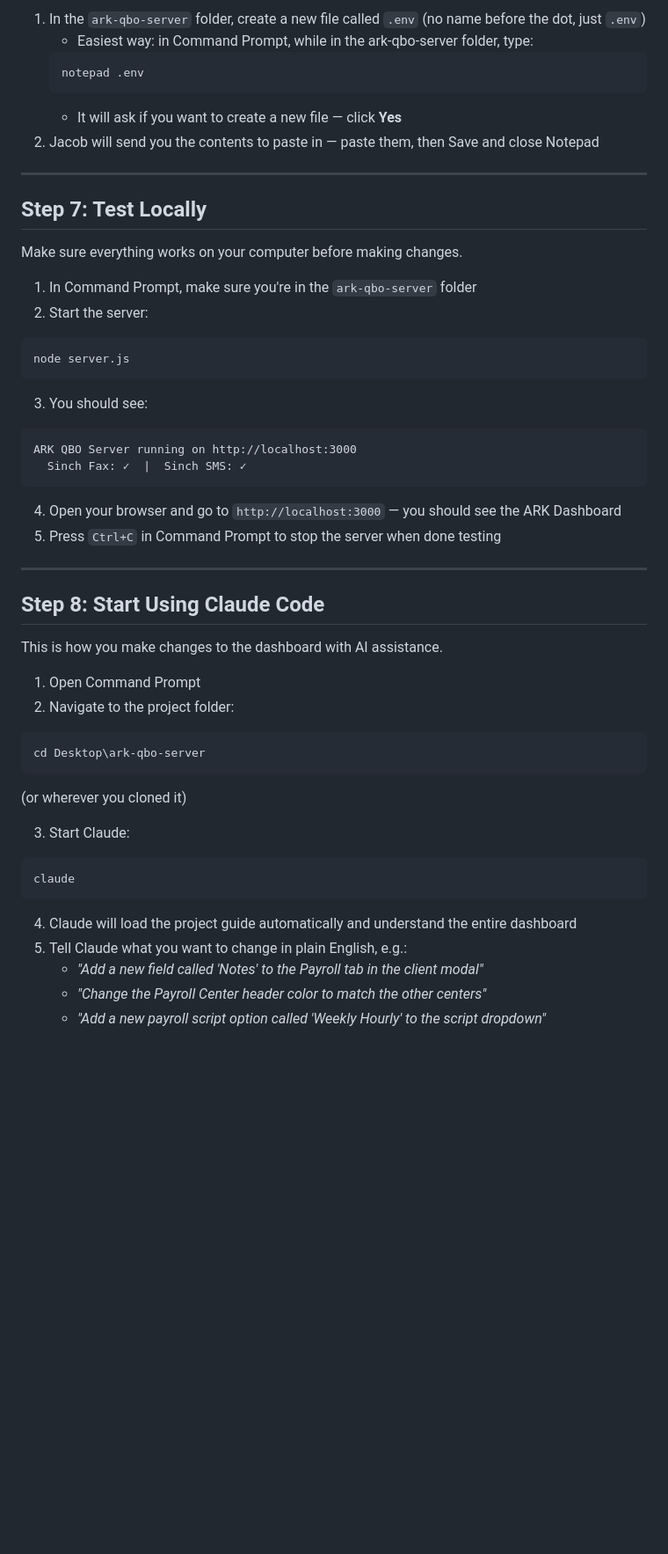
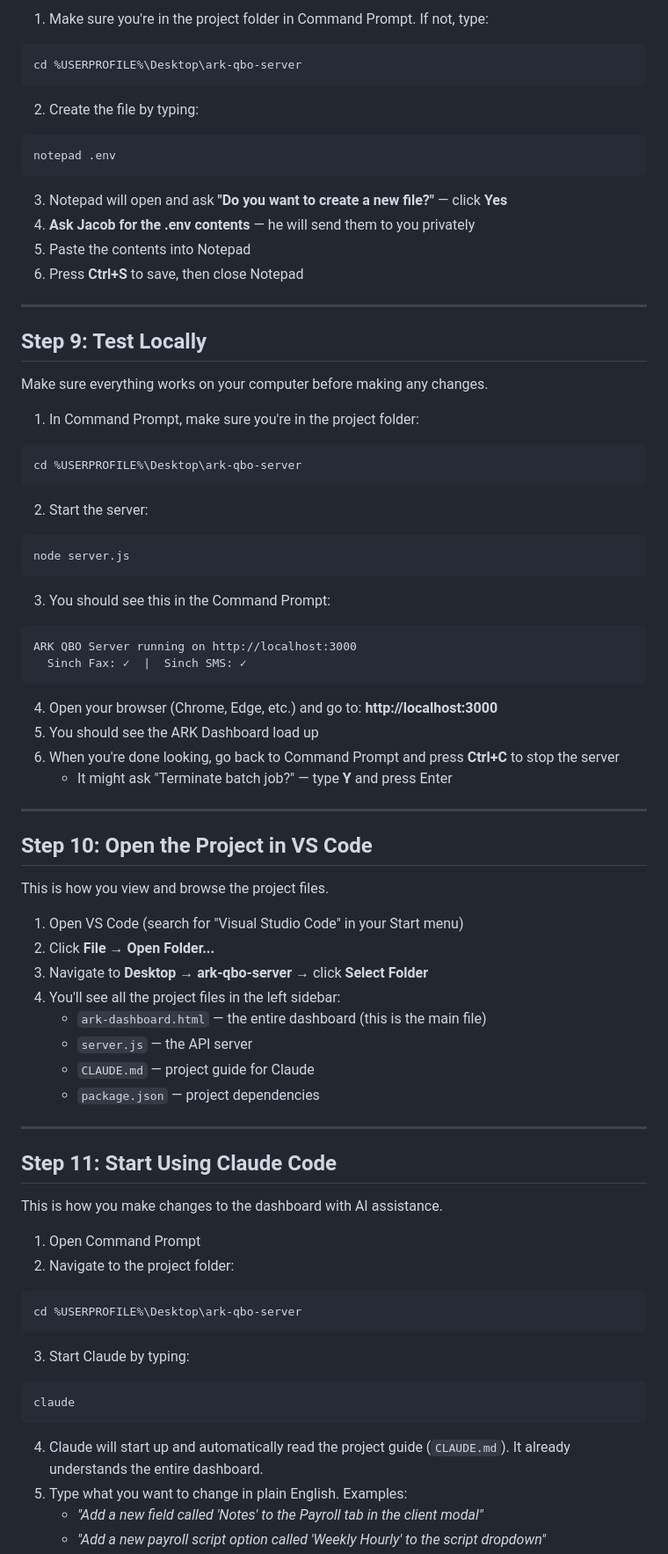
Before and after one commit to ArkDevGen/ark-qbo-server, a Markdown page: TEAM-SETUP.md, the part around one of its changes. Shown at 88% size. GitHub-like rendering; blank space fills up the shorter version.

````diff
--- a/TEAM-SETUP.md
+++ b/TEAM-SETUP.md
@@ -93,50 +150,72 @@ The `.env` file has all the secret API keys. **Never share this file or commit i
 
-1. In the `ark-qbo-server` folder, create a new file called `.env` (no name before the dot, just `.env`)
-   - Easiest way: in Command Prompt, while in the ark-qbo-server folder, type:
-   ```
-   notepad .env
-   ```
-   - It will ask if you want to create a new file — click **Yes**
-2. Jacob will send you the contents to paste in — paste them, then Save and close Notepad
+1. Make sure you're in the project folder in Command Prompt. If not, type:
+```
+cd %USERPROFILE%\Desktop\ark-qbo-server
+```
+2. Create the file by typing:
+```
+notepad .env
+```
+3. Notepad will open and ask **"Do you want to create a new file?"** — click **Yes**
+4. **Ask Jacob for the .env contents** — he will send them to you privately
+5. Paste the contents into Notepad
+6. Press **Ctrl+S** to save, then close Notepad
 
 ---
 
-## Step 7: Test Locally
+## Step 9: Test Locally
 
-Make sure everything works on your computer before making changes.
+Make sure everything works on your computer before making any changes.
 
-1. In Command Prompt, make sure you're in the `ark-qbo-server` folder
+1. In Command Prompt, make sure you're in the project folder:
+```
+cd %USERPROFILE%\Desktop\ark-qbo-server
+```
 2. Start the server:
 ```
 node server.js
 ```
-3. You should see:
+3. You should see this in the Command Prompt:
 ```
 ARK QBO Server running on http://localhost:3000
   Sinch Fax: ✓  |  Sinch SMS: ✓
 ```
-4. Open your browser and go to `http://localhost:3000` — you should see the ARK Dashboard
-5. Press `Ctrl+C` in Command Prompt to stop the server when done testing
+4. Open your browser (Chrome, Edge, etc.) and go to: **http://localhost:3000**
+5. You should see the ARK Dashboard load up
+6. When you're done looking, go back to Command Prompt and press **Ctrl+C** to stop the server
+   - It might ask "Terminate batch job?" — type **Y** and press Enter
 
 ---
 
-## Step 8: Start Using Claude Code
+## Step 10: Open the Project in VS Code
+
+This is how you view and browse the project files.
+
+1. Open VS Code (search for "Visual Studio Code" in your Start menu)
+2. Click **File** → **Open Folder...**
+3. Navigate to **Desktop** → **ark-qbo-server** → click **Select Folder**
+4. You'll see all the project files in the left sidebar:
+   - `ark-dashboard.html` — the entire dashboard (this is the main file)
+   - `server.js` — the API server
+   - `CLAUDE.md` — project guide for Claude
+   - `package.json` — project dependencies
+
+---
+
+## Step 11: Start Using Claude Code
 
 This is how you make changes to the dashboard with AI assistance.
 
 1. Open Command Prompt
 2. Navigate to the project folder:
 ```
-cd Desktop\ark-qbo-server
+cd %USERPROFILE%\Desktop\ark-qbo-server
 ```
-(or wherever you cloned it)
-
-3. Start Claude:
+3. Start Claude by typing:
 ```
 claude
 ```
-4. Claude will load the project guide automatically and understand the entire dashboard
-5. Tell Claude what you want to change in plain English, e.g.:
+4. Claude will start up and automatically read the project guide (`CLAUDE.md`). It already understands the entire dashboard.
+5. Type what you want to change in plain English. Examples:
    - *"Add a new field called 'Notes' to the Payroll tab in the client modal"*
-   - *"Change the Payroll Center header color to match the other centers"*
    - *"Add a new payroll script option called 'Weekly Hourly' to the script dropdown"*
````
Also changed, not shown: other parts of TEAM-SETUP.md (+147 -46 lines).
